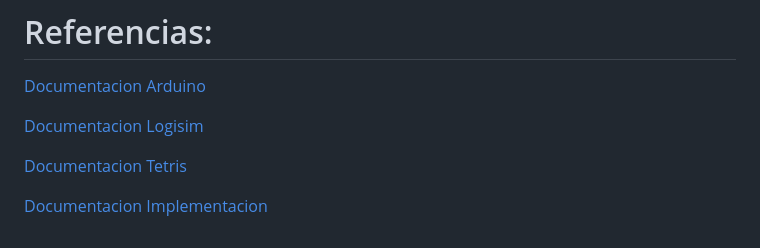
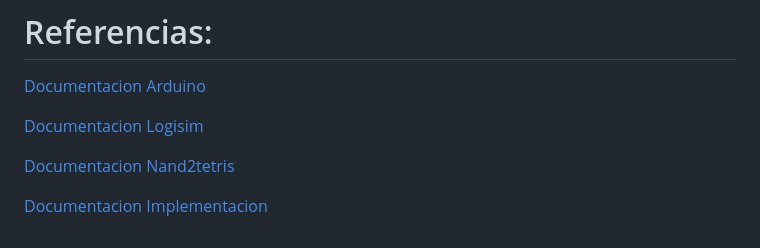
Before and after one commit to AlvarezNelson5623/Grupo-Teletubbies, a Markdown page: Prácticas Laboratorio/Práctica 1/README.md, the part around the change. Rendered like a GitHub page.

```diff
--- a/Prácticas Laboratorio/Práctica 1/README.md
+++ b/Prácticas Laboratorio/Práctica 1/README.md
@@ -187,6 +187,6 @@ Lo anterior tambien aplica para [Or16](https://github.com/AlvarezNelson5623/Grup
 
 [Documentacion Logisim](https://es.wikipedia.org/wiki/Logisim)
 
-[Documentacion Tetris](https://medium.com/@misbah.anwar/from-nand-to-tetris-nand2tetris-project-1-logic-gates-8de7044de4b4)
+[Documentacion Nand2tetris](https://medium.com/@misbah.anwar/from-nand-to-tetris-nand2tetris-project-1-logic-gates-8de7044de4b4)
 
 [Documentacion Implementacion](https://www.nand2tetris.org/_files/ugd/44046b_f2c9e41f0b204a34ab78be0ae4953128.pdf)
```
